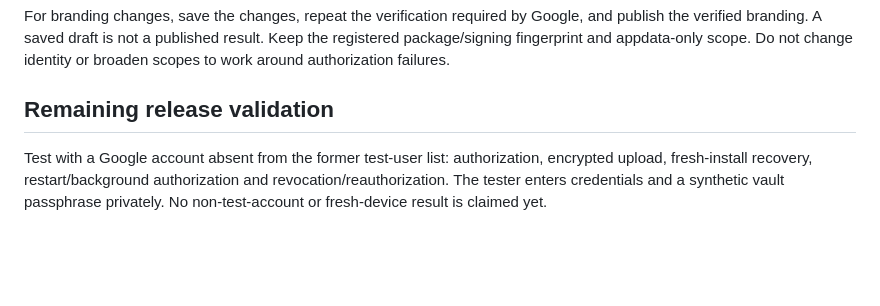
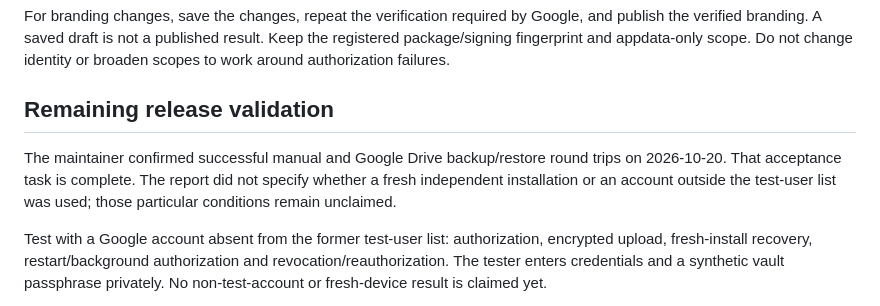
Before and after one commit to jpxor/secrets, a Markdown page: docs/PUBLIC_RELEASE_SETUP.md, the part around the change. GitHub-like rendering; blank space fills up the shorter version.

```diff
--- a/docs/PUBLIC_RELEASE_SETUP.md
+++ b/docs/PUBLIC_RELEASE_SETUP.md
@@ -71,6 +71,11 @@ or broaden scopes to work around authorization failures.
 
 ## Remaining release validation
 
+The maintainer confirmed successful manual and Google Drive backup/restore round
+trips on 2026-10-20. That acceptance task is complete. The report did not specify
+whether a fresh independent installation or an account outside the test-user list
+was used; those particular conditions remain unclaimed.
+
 Test with a Google account absent from the former test-user list: authorization,
 encrypted upload, fresh-install recovery, restart/background authorization and
 revocation/reauthorization. The tester enters credentials and a synthetic vault
```
Also changed, not shown: docs/PROGRESS.md (+6 -0 lines), docs/RELEASE_PLAN.md (+4 -3 lines).
